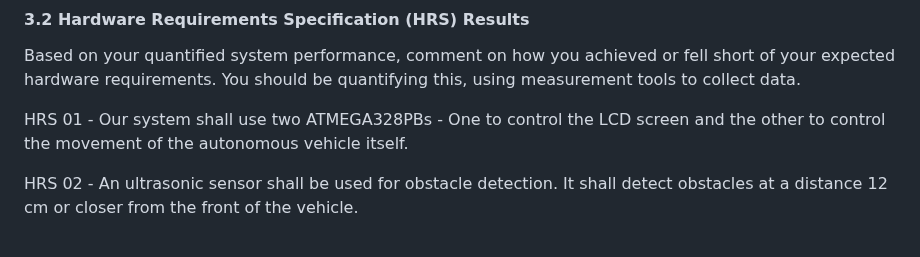
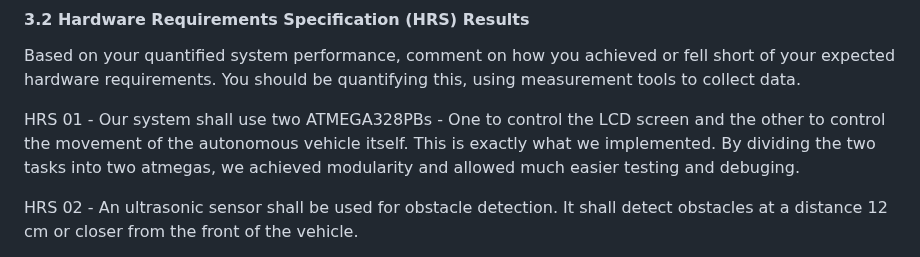
Before and after one commit to ese3500/final-project-yanfu-srikrishna, a Markdown page: README.md, the part around the change. GitHub-like rendering.

```diff
--- a/README.md
+++ b/README.md
@@ -145,6 +145,7 @@ SRS 06 - There shall be a wireless IoT based control mechanism allowing for manu
 Based on your quantified system performance, comment on how you achieved or fell short of your expected hardware requirements. You should be quantifying this, using measurement tools to collect data.
 
 HRS 01 - Our system shall use two ATMEGA328PBs - One to control the LCD screen and the other to control the movement of the autonomous vehicle itself.
+This is exactly what we implemented. By dividing the two tasks into two atmegas, we achieved modularity and allowed much easier testing and debuging.
 
 HRS 02 - An ultrasonic sensor shall be used for obstacle detection. It shall detect obstacles at a distance 12 cm or closer from the front of the vehicle.
 
```
